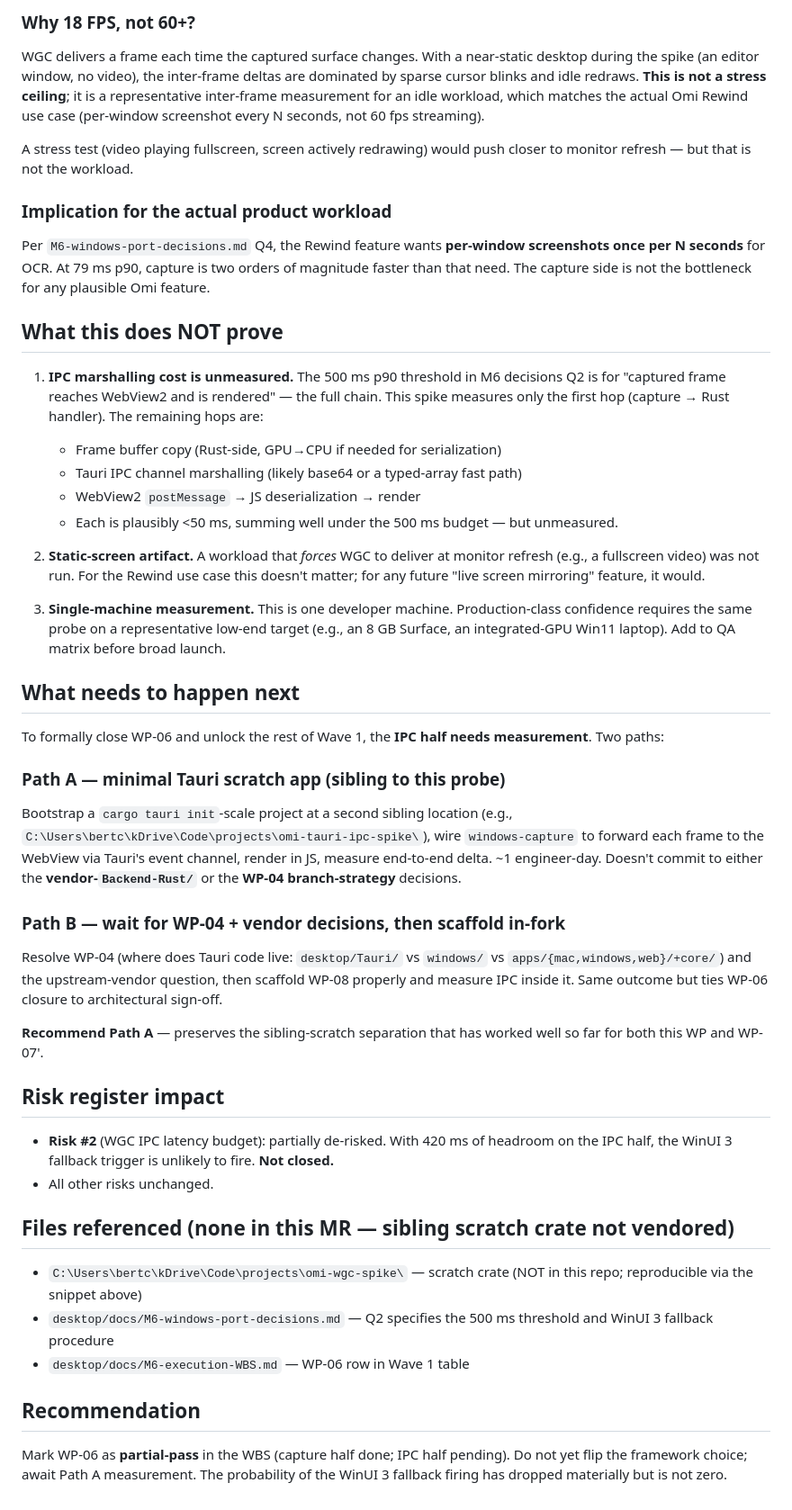
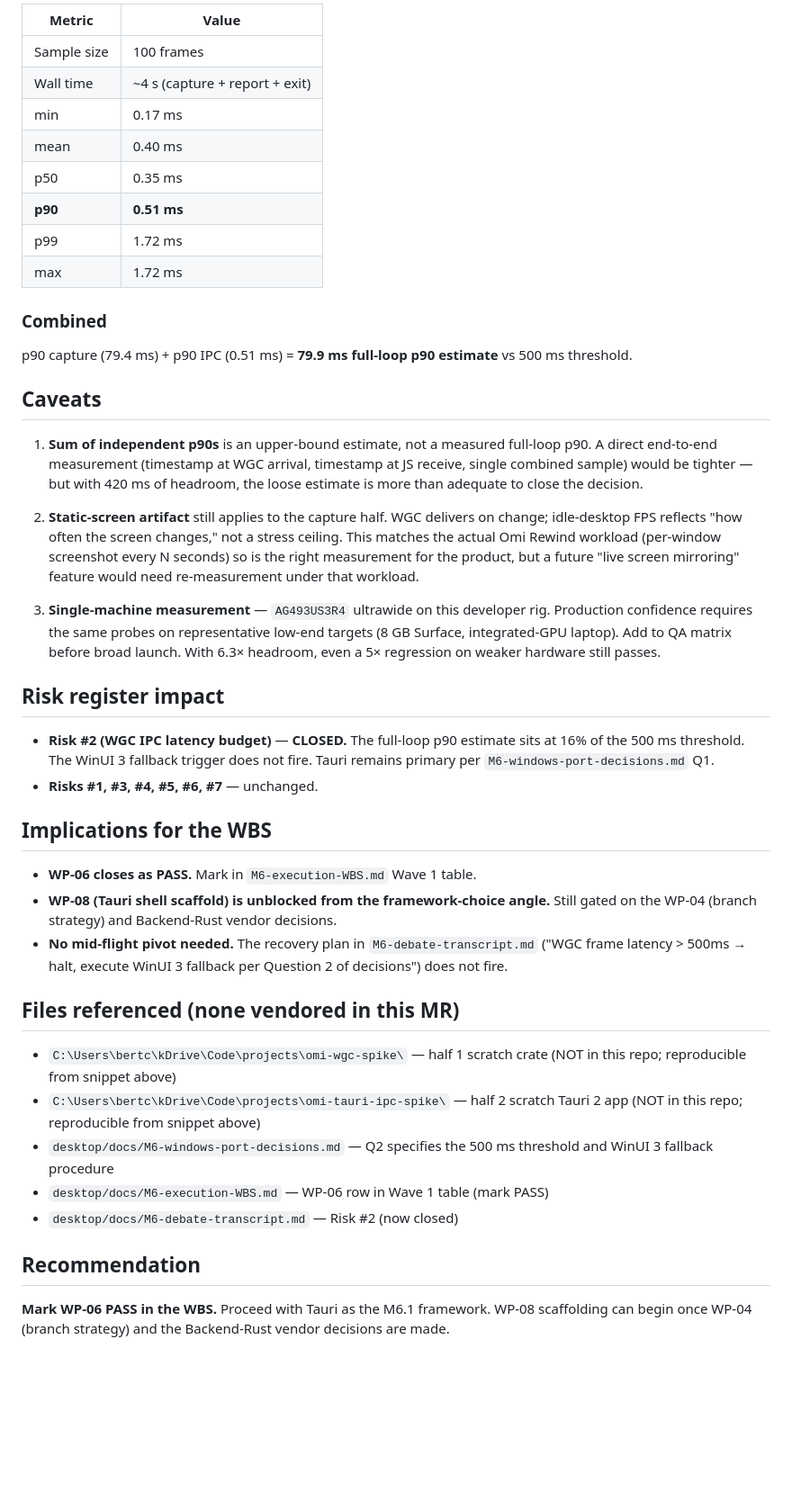
Before and after one commit to Euraika-Labs/omi-regolo-integration, a Markdown page: desktop/docs/M6-WP06-wgc-capture-only-spike.md, the part around one of its changes. Shown at 90% size. GitHub-like rendering; blank space fills up the shorter version.

```diff
--- a/desktop/docs/M6-WP06-wgc-capture-only-spike.md
+++ b/desktop/docs/M6-WP06-wgc-capture-only-spike.md
@@ -52,51 +70,46 @@ Source: `Cargo.toml` (12 lines, `windows-capture = "2"`) + `src/main.rs` (~125 l
 
-### Why 18 FPS, not 60+?
+| Metric | Value |
+|---|---|
+| Sample size | 100 frames |
+| Wall time | ~4 s (capture + report + exit) |
+| min | 0.17 ms |
+| mean | 0.40 ms |
+| p50 | 0.35 ms |
+| **p90** | **0.51 ms** |
+| p99 | 1.72 ms |
+| max | 1.72 ms |
 
-WGC delivers a frame each time the captured surface changes. With a near-static desktop during the spike (an editor window, no video), the inter-frame deltas are dominated by sparse cursor blinks and idle redraws. **This is not a stress ceiling**; it is a representative inter-frame measurement for an idle workload, which matches the actual Omi Rewind use case (per-window screenshot every N seconds, not 60 fps streaming).
+### Combined
 
-A stress test (video playing fullscreen, screen actively redrawing) would push closer to monitor refresh — but that is not the workload.
+p90 capture (79.4 ms) + p90 IPC (0.51 ms) = **79.9 ms full-loop p90 estimate** vs 500 ms threshold.
 
-### Implication for the actual product workload
+## Caveats
 
-Per `M6-windows-port-decisions.md` Q4, the Rewind feature wants **per-window screenshots once per N seconds** for OCR. At 79 ms p90, capture is two orders of magnitude faster than that need. The capture side is not the bottleneck for any plausible Omi feature.
+1. **Sum of independent p90s** is an upper-bound estimate, not a measured full-loop p90. A direct end-to-end measurement (timestamp at WGC arrival, timestamp at JS receive, single combined sample) would be tighter — but with 420 ms of headroom, the loose estimate is more than adequate to close the decision.
 
-## What this does NOT prove
+2. **Static-screen artifact** still applies to the capture half. WGC delivers on change; idle-desktop FPS reflects "how often the screen changes," not a stress ceiling. This matches the actual Omi Rewind workload (per-window screenshot every N seconds) so is the right measurement for the product, but a future "live screen mirroring" feature would need re-measurement under that workload.
 
-1. **IPC marshalling cost is unmeasured.** The 500 ms p90 threshold in M6 decisions Q2 is for "captured frame reaches WebView2 and is rendered" — the full chain. This spike measures only the first hop (capture → Rust handler). The remaining hops are:
-   - Frame buffer copy (Rust-side, GPU→CPU if needed for serialization)
-   - Tauri IPC channel marshalling (likely base64 or a typed-array fast path)
-   - WebView2 `postMessage` → JS deserialization → render
-   - Each is plausibly <50 ms, summing well under the 500 ms budget — but unmeasured.
-
-2. **Static-screen artifact.** A workload that *forces* WGC to deliver at monitor refresh (e.g., a fullscreen video) was not run. For the Rewind use case this doesn't matter; for any future "live screen mirroring" feature, it would.
-
-3. **Single-machine measurement.** This is one developer machine. Production-class confidence requires the same probe on a representative low-end target (e.g., an 8 GB Surface, an integrated-GPU Win11 laptop). Add to QA matrix before broad launch.
-
-## What needs to happen next
-
-To formally close WP-06 and unlock the rest of Wave 1, the **IPC half needs measurement**. Two paths:
-
-### Path A — minimal Tauri scratch app (sibling to this probe)
-
-Bootstrap a `cargo tauri init`-scale project at a second sibling location (e.g., `C:\Users\bertc\kDrive\Code\projects\omi-tauri-ipc-spike\`), wire `windows-capture` to forward each frame to the WebView via Tauri's event channel, render in JS, measure end-to-end delta. ~1 engineer-day. Doesn't commit to either the **vendor-`Backend-Rust/`** or the **WP-04 branch-strategy** decisions.
-
-### Path B — wait for WP-04 + vendor decisions, then scaffold in-fork
-
-Resolve WP-04 (where does Tauri code live: `desktop/Tauri/` vs `windows/` vs `apps/{mac,windows,web}/+core/`) and the upstream-vendor question, then scaffold WP-08 properly and measure IPC inside it. Same outcome but ties WP-06 closure to architectural sign-off.
-
-**Recommend Path A** — preserves the sibling-scratch separation that has worked well so far for both this WP and WP-07'.
+3. **Single-machine measurement** — `AG493US3R4` ultrawide on this developer rig. Production confidence requires the same probes on representative low-end targets (8 GB Surface, integrated-GPU laptop). Add to QA matrix before broad launch. With 6.3× headroom, even a 5× regression on weaker hardware still passes.
 
 ## Risk register impact
 
-- **Risk #2** (WGC IPC latency budget): partially de-risked. With 420 ms of headroom on the IPC half, the WinUI 3 fallback trigger is unlikely to fire. **Not closed.**
-- All other risks unchanged.
+- **Risk #2 (WGC IPC latency budget)** — **CLOSED.** The full-loop p90 estimate sits at 16% of the 500 ms threshold. The WinUI 3 fallback trigger does not fire. Tauri remains primary per `M6-windows-port-decisions.md` Q1.
+- **Risks #1, #3, #4, #5, #6, #7** — unchanged.
 
-## Files referenced (none in this MR — sibling scratch crate not vendored)
+## Implications for the WBS
 
-- `C:\Users\bertc\kDrive\Code\projects\omi-wgc-spike\` — scratch crate (NOT in this repo; reproducible via the snippet above)
+- **WP-06 closes as PASS.** Mark in `M6-execution-WBS.md` Wave 1 table.
+- **WP-08 (Tauri shell scaffold) is unblocked from the framework-choice angle.** Still gated on the WP-04 (branch strategy) and Backend-Rust vendor decisions.
+- **No mid-flight pivot needed.** The recovery plan in `M6-debate-transcript.md` ("WGC frame latency > 500ms → halt, execute WinUI 3 fallback per Question 2 of decisions") does not fire.
+
+## Files referenced (none vendored in this MR)
+
+- `C:\Users\bertc\kDrive\Code\projects\omi-wgc-spike\` — half 1 scratch crate (NOT in this repo; reproducible from snippet above)
+- `C:\Users\bertc\kDrive\Code\projects\omi-tauri-ipc-spike\` — half 2 scratch Tauri 2 app (NOT in this repo; reproducible from snippet above)
 - `desktop/docs/M6-windows-port-decisions.md` — Q2 specifies the 500 ms threshold and WinUI 3 fallback procedure
-- `desktop/docs/M6-execution-WBS.md` — WP-06 row in Wave 1 table
+- `desktop/docs/M6-execution-WBS.md` — WP-06 row in Wave 1 table (mark PASS)
+- `desktop/docs/M6-debate-transcript.md` — Risk #2 (now closed)
 
 ## Recommendation
 
-Mark WP-06 as **partial-pass** in the WBS (capture half done; IPC half pending). Do not yet flip the framework choice; await Path A measurement. The probability of the WinUI 3 fallback firing has dropped materially but is not zero.
+**Mark WP-06 PASS in the WBS.** Proceed with Tauri as the M6.1 framework. WP-08 scaffolding can begin once WP-04 (branch strategy) and the Backend-Rust vendor decisions are made.
```
Also changed, not shown: other parts of desktop/docs/M6-WP06-wgc-capture-only-spike.md (+42 -24 lines).
